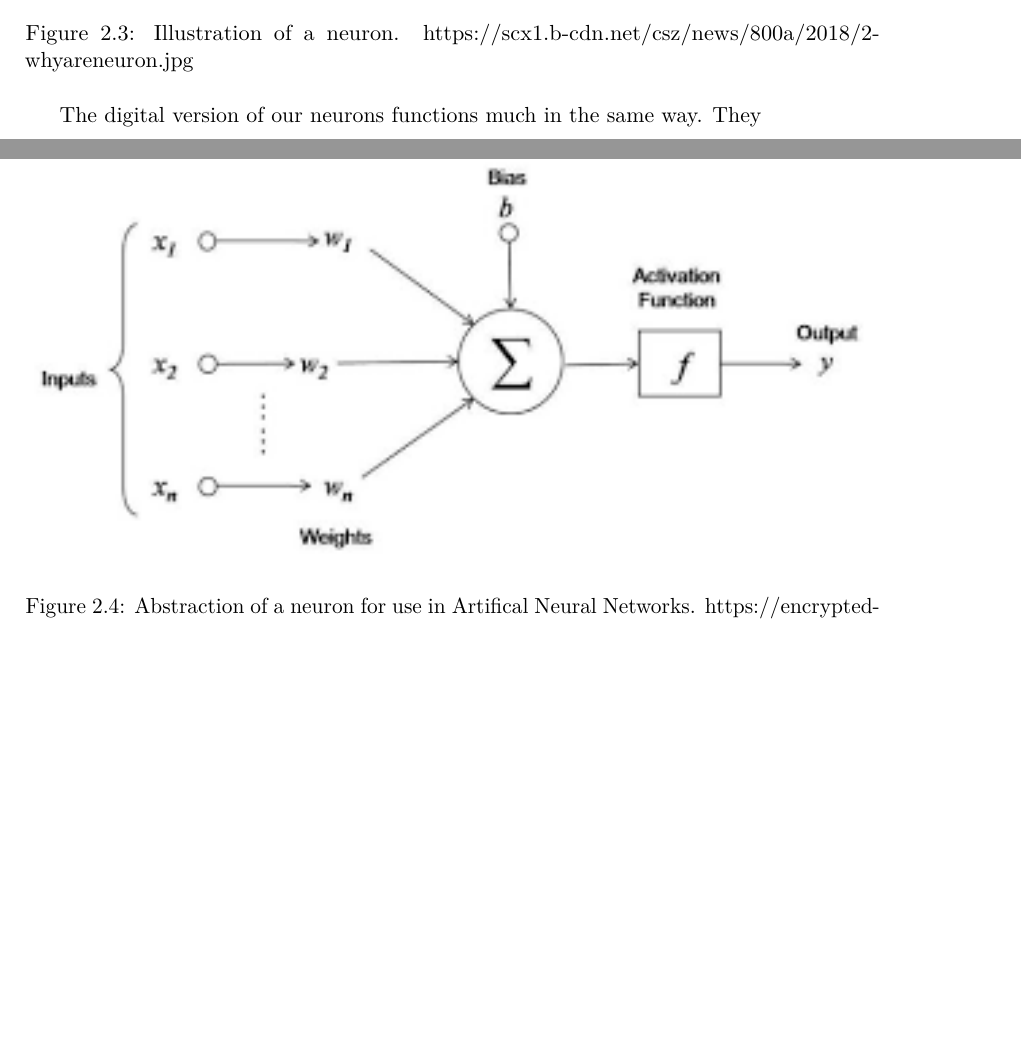
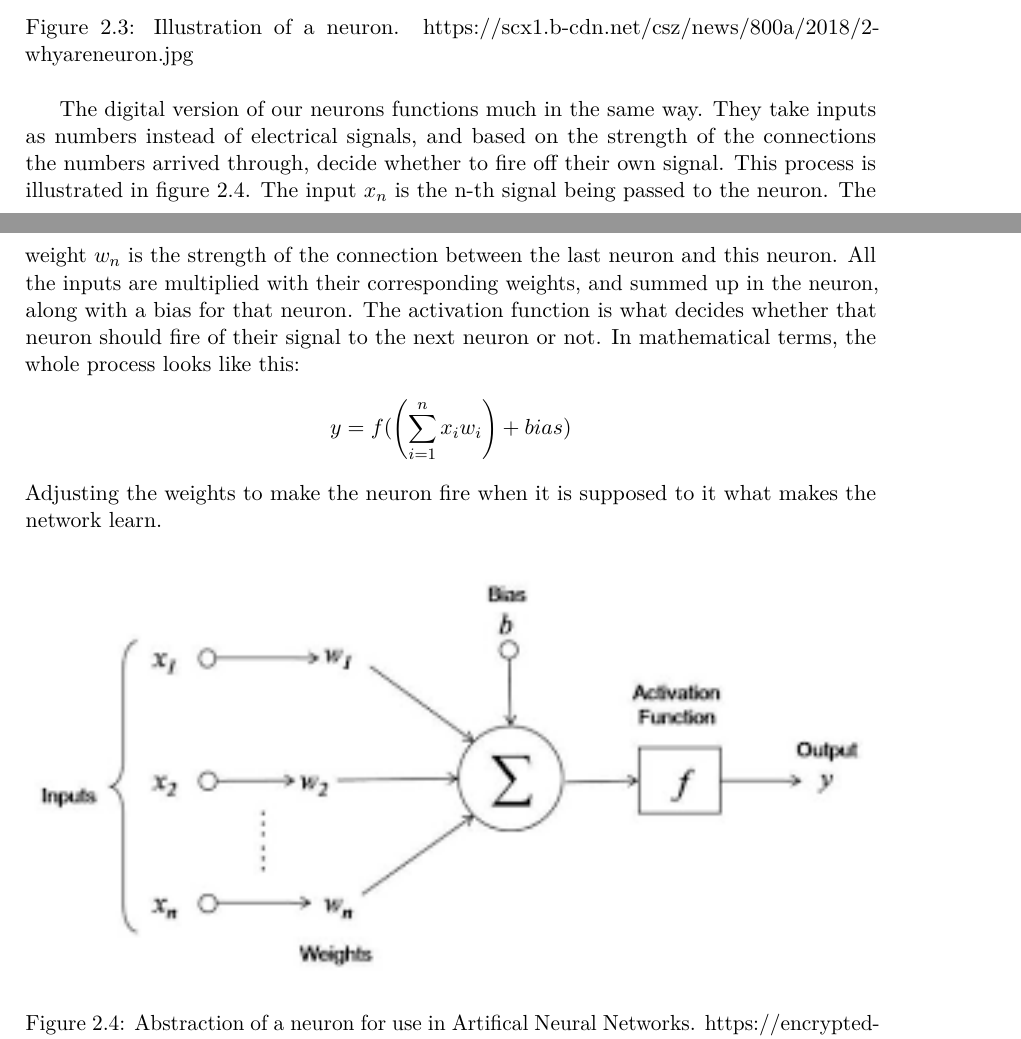
Before and after one commit to JoakimAa/Bachelor2021, a LaTeX thesis (Report/main.tex, which reads Report/analysis.tex): two parts of pages 12 and 13 of 30, joined at a grey line, cut so that both start at the same text, the shorter picture padded with empty space. Compiled offline with pdfLaTeX.

Commit message:
Added neural network section in analysis

```diff
--- a/Report/analysis.tex
+++ b/Report/analysis.tex
@@ -150,7 +150,14 @@ This strengthening of pathways is how we as humans learn, and it is what we try
 \end{figure}
 
 The digital version of our neurons functions much in the same way.
-They
+They take inputs as numbers instead of electrical signals, and based on the strength of the connections the numbers arrived through, decide whether to fire off their own signal.
+This process is illustrated in figure 2.4.
+The input $x_n$ is the n-th signal being passed to the neuron.
+The weight $w_n$ is the strength of the connection between the last neuron and this neuron.
+All the inputs are multiplied with their corresponding weights, and summed up in the neuron, along with a bias for that neuron.
+The activation function is what decides whether that neuron should fire of their signal to the next neuron or not.
+In mathematical terms, the whole process looks like this: \[y = f(\left(\sum_{i=1}^{n} x_i w_i\right) + bias)\]
+Adjusting the weights to make the neuron fire when it is supposed to it what makes the network learn.
 
 \begin{figure}[h]
     \center{\includegraphics[width=1\textwidth]{Images/network_neuron}}
```
